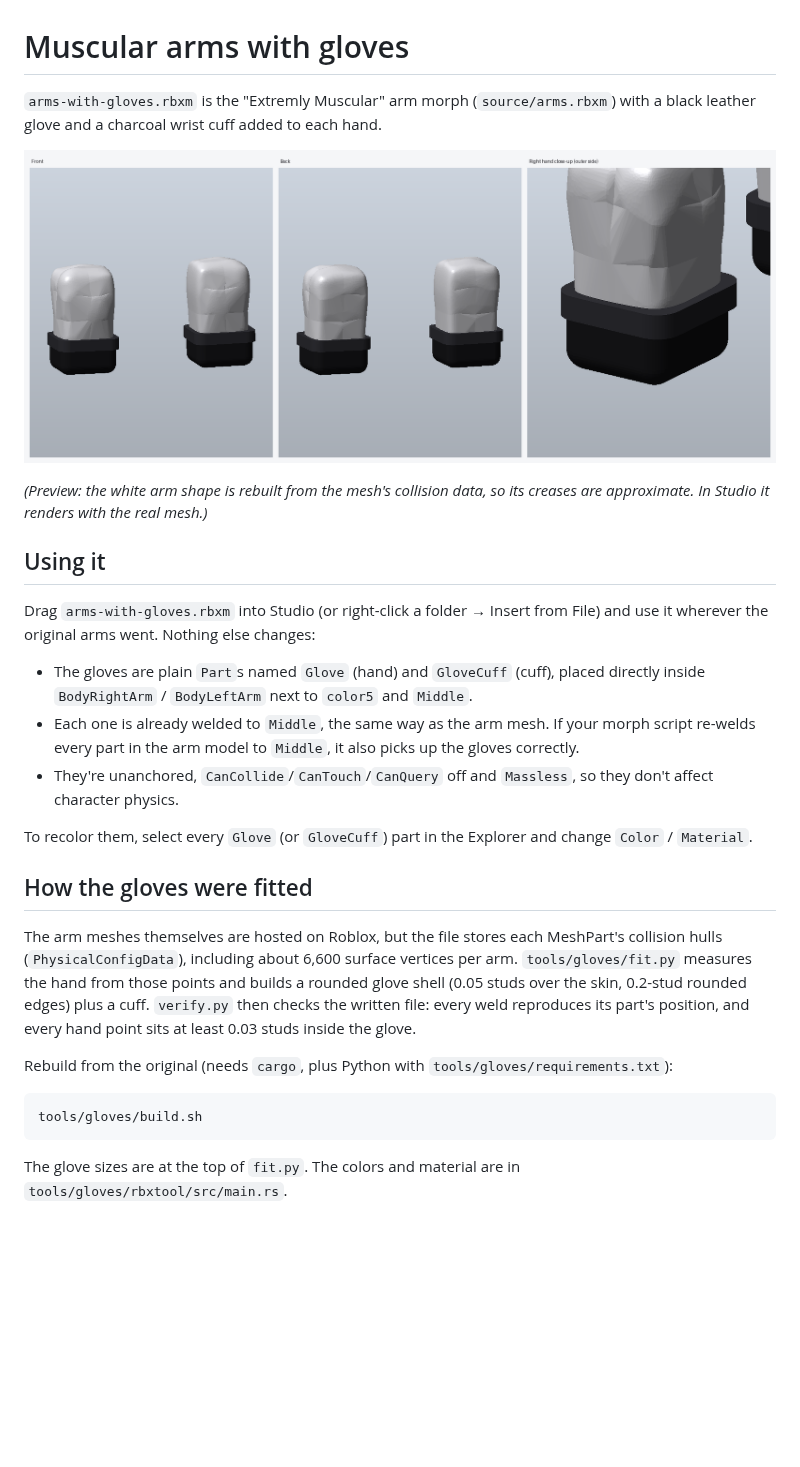
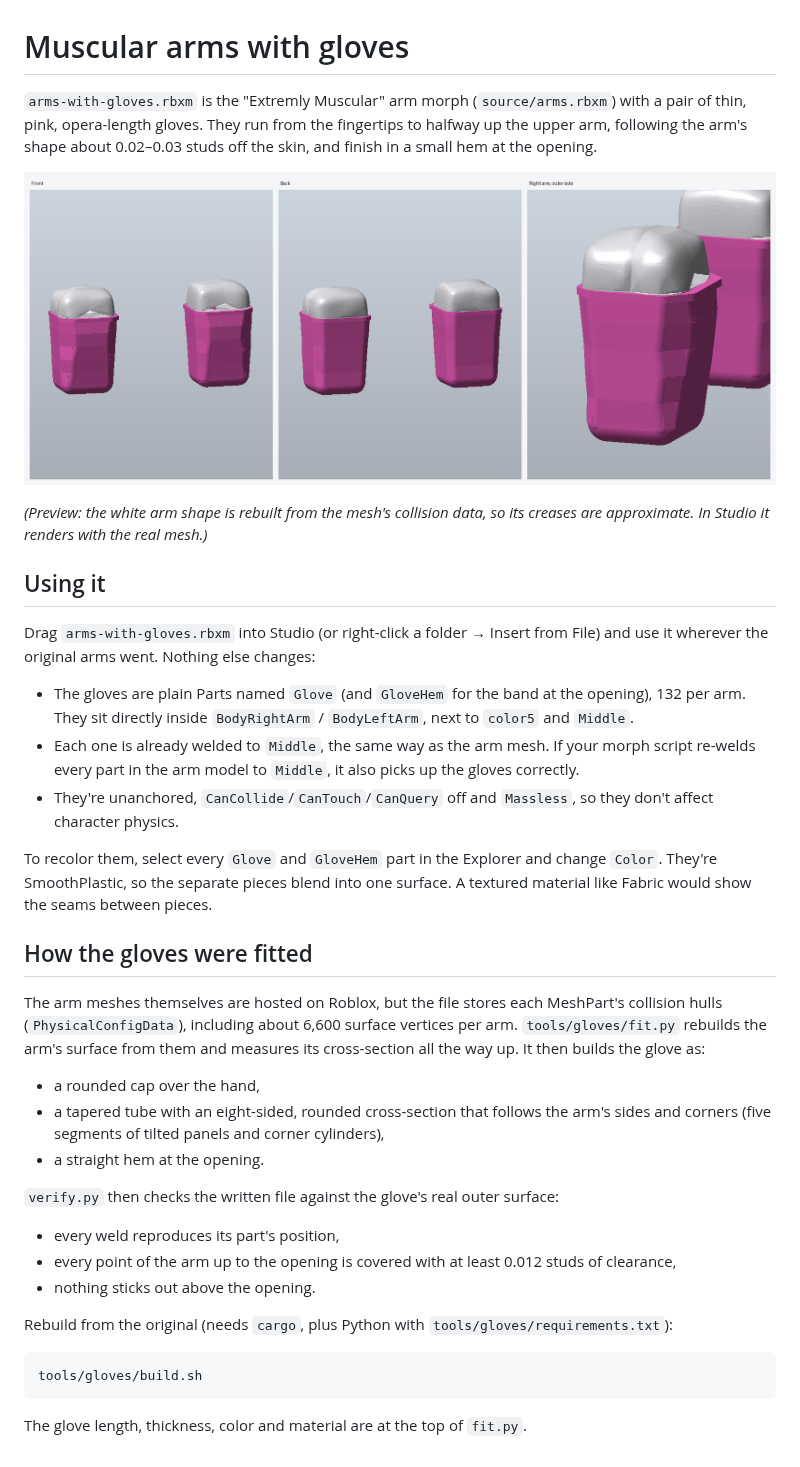
Before and after one commit to BanderaVsStaliinFistFight/rob, a Markdown page: README.md, the part around the change. Rendered like a GitHub page; pictures changed too: preview.png; blank space fills up the shorter version.

````diff
--- a/README.md
+++ b/README.md
@@ -1,7 +1,9 @@
 # Muscular arms with gloves
 
-`arms-with-gloves.rbxm` is the "Extremly Muscular" arm morph (`source/arms.rbxm`) with a
-black leather glove and a charcoal wrist cuff added to each hand.
+`arms-with-gloves.rbxm` is the "Extremly Muscular" arm morph (`source/arms.rbxm`) with a pair
+of thin, pink, opera-length gloves. They run from the fingertips to halfway up the upper arm,
+following the arm's shape about 0.02–0.03 studs off the skin, and finish in a small hem at the
+opening.
 
 ![preview](preview.png)
 
@@ -13,24 +15,34 @@ approximate. In Studio it renders with the real mesh.)*
 Drag `arms-with-gloves.rbxm` into Studio (or right-click a folder → Insert from File) and use
 it wherever the original arms went. Nothing else changes:
 
-- The gloves are plain `Part`s named `Glove` (hand) and `GloveCuff` (cuff), placed directly
-  inside `BodyRightArm` / `BodyLeftArm` next to `color5` and `Middle`.
+- The gloves are plain Parts named `Glove` (and `GloveHem` for the band at the opening),
+  132 per arm. They sit directly inside `BodyRightArm` / `BodyLeftArm`, next to `color5` and
+  `Middle`.
 - Each one is already welded to `Middle`, the same way as the arm mesh. If your morph script
   re-welds every part in the arm model to `Middle`, it also picks up the gloves correctly.
 - They're unanchored, `CanCollide`/`CanTouch`/`CanQuery` off and `Massless`, so they don't
   affect character physics.
 
-To recolor them, select every `Glove` (or `GloveCuff`) part in the Explorer and change
-`Color` / `Material`.
+To recolor them, select every `Glove` and `GloveHem` part in the Explorer and change `Color`.
+They're SmoothPlastic, so the separate pieces blend into one surface. A textured material like
+Fabric would show the seams between pieces.
 
 ## How the gloves were fitted
 
 The arm meshes themselves are hosted on Roblox, but the file stores each MeshPart's collision
-hulls (`PhysicalConfigData`), including about 6,600 surface vertices per arm. `tools/gloves/fit.py`
-measures the hand from those points and builds a rounded glove shell (0.05 studs over the
-skin, 0.2-stud rounded edges) plus a cuff. `verify.py` then checks the written file: every
-weld reproduces its part's position, and every hand point sits at least 0.03 studs inside
-the glove.
+hulls (`PhysicalConfigData`), including about 6,600 surface vertices per arm.
+`tools/gloves/fit.py` rebuilds the arm's surface from them and measures its cross-section all
+the way up. It then builds the glove as:
+
+- a rounded cap over the hand,
+- a tapered tube with an eight-sided, rounded cross-section that follows the arm's sides and
+  corners (five segments of tilted panels and corner cylinders),
+- a straight hem at the opening.
+
+`verify.py` then checks the written file against the glove's real outer surface:
+- every weld reproduces its part's position,
+- every point of the arm up to the opening is covered with at least 0.012 studs of clearance,
+- nothing sticks out above the opening.
 
 Rebuild from the original (needs `cargo`, plus Python with `tools/gloves/requirements.txt`):
 
@@ -38,5 +50,4 @@ Rebuild from the original (needs `cargo`, plus Python with `tools/gloves/require
 tools/gloves/build.sh
 ```
 
-The glove sizes are at the top of `fit.py`. The colors and material are in
-`tools/gloves/rbxtool/src/main.rs`.
+The glove length, thickness, color and material are at the top of `fit.py`.
````
Also changed, not shown: 8 other files.
